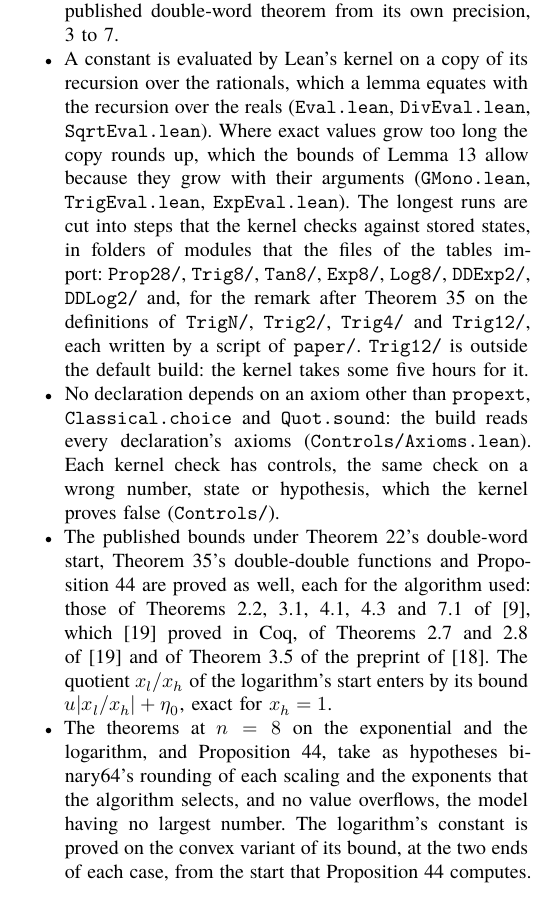
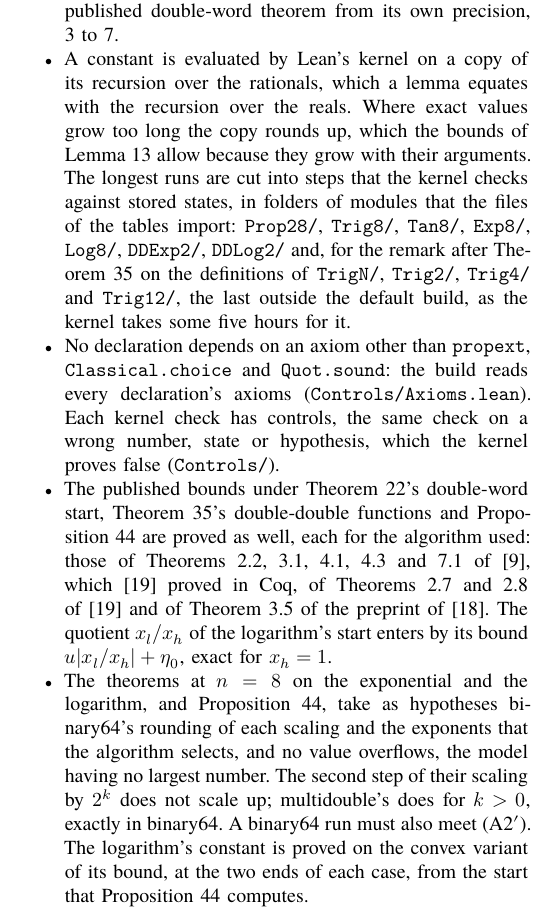
Before and after one commit to nmoinvaz/multidouble, a LaTeX paper (paper/expansion-error-bounds.tex, which reads paper/expansion-error-bounds-lean.tex): part of page 25 of 29, cut so that both start at the same text. Compiled offline with XeLaTeX; a missing font is replaced by an installed copy or a similar font.

Commit message:
paper: say how the Lean theorems take the scaling by 2^k
The Lean theorems take a scaling by 2^k whose second step does not
scale up, where multidouble scales up in both steps for k > 0, which
binary64 does exactly. A binary64 run must also meet (A2'), which the
model, with no exponent range, does not express. File lists that
Table VIII already gives are dropped to keep the appendix on its page.

```diff
--- a/paper/expansion-error-bounds-lean.tex
+++ b/paper/expansion-error-bounds-lean.tex
@@ -13,14 +13,13 @@ and~\ref{tab:lean2} give the files of \texttt{ExpansionBounds/} and the theorems
 Theorem~\ref{thm:trig}, Proposition~\ref{prop:ddexplog} and the constants at $n = 8$ are stated at $p = 53$, and
 each published double-word theorem from its own precision, 3 to 7.
 \item A constant is evaluated by Lean's kernel on a copy of its recursion over the rationals, which a lemma equates
-with the recursion over the reals (\texttt{Eval.lean}, \texttt{DivEval.lean}, \texttt{SqrtEval.lean}). Where exact
-values grow too long the copy rounds up, which the bounds of Lemma~\ref{lem:g} allow because they grow with their
-arguments (\texttt{GMono.lean}, \texttt{TrigEval.lean}, \texttt{ExpEval.lean}). The longest runs are cut into steps
+with the recursion over the reals. Where exact values grow too long the copy rounds up, which the bounds of
+Lemma~\ref{lem:g} allow because they grow with their arguments. The longest runs are cut into steps
 that the kernel checks against stored states, in folders of modules that the files of the tables import:
 \texttt{Prop28/}, \texttt{Trig8/}, \texttt{Tan8/}, \texttt{Exp8/}, \texttt{Log8/}, \texttt{DDExp2/},
 \texttt{DDLog2/} and, for the remark after Theorem~\ref{thm:trig} on the definitions of \texttt{TrigN/},
-\texttt{Trig2/}, \texttt{Trig4/} and \texttt{Trig12/}, each written by a script of \texttt{paper/}.
-\texttt{Trig12/} is outside the default build: the kernel takes some five hours for it.
+\texttt{Trig2/}, \texttt{Trig4/} and \texttt{Trig12/}, the last outside the default build, as the kernel takes some
+five hours for it.
 \item No declaration depends on an axiom other than \texttt{propext}, \texttt{Classical.choice} and
 \texttt{Quot.sound}: the build reads every declaration's axioms (\texttt{Controls/Axioms.lean}). Each kernel check
 has controls, the same check on a wrong number, state or hypothesis, which the kernel proves false
@@ -32,8 +31,10 @@ of~\cite{MR22} and of Theorem~3.5 of the preprint of~\cite{LLMPR23}. The quotien
 enters by its bound $u|x_l/x_h| + \eta_0$, exact for $x_h = 1$.
 \item The theorems at $n = 8$ on the exponential and the logarithm, and Proposition~\ref{prop:ddexplog}, take as
 hypotheses binary64's rounding of each scaling and the exponents that the algorithm selects, and no value overflows,
-the model having no largest number. The logarithm's constant is proved on the convex variant of its bound, at the
-two ends of each case, from the start that Proposition~\ref{prop:ddexplog} computes.
+the model having no largest number. The second step of their scaling by $2^k$ does not scale up; multidouble's does
+for $k > 0$, exactly in binary64. A binary64 run must also meet (A2$'$). The
+logarithm's constant is proved on the convex variant of its bound, at the two ends of each case, from the start that
+Proposition~\ref{prop:ddexplog} computes.
 \end{itemize}
 
 \begin{table*}[tp]
```
Also changed, not shown: paper/expansion-error-bounds.pdf.
